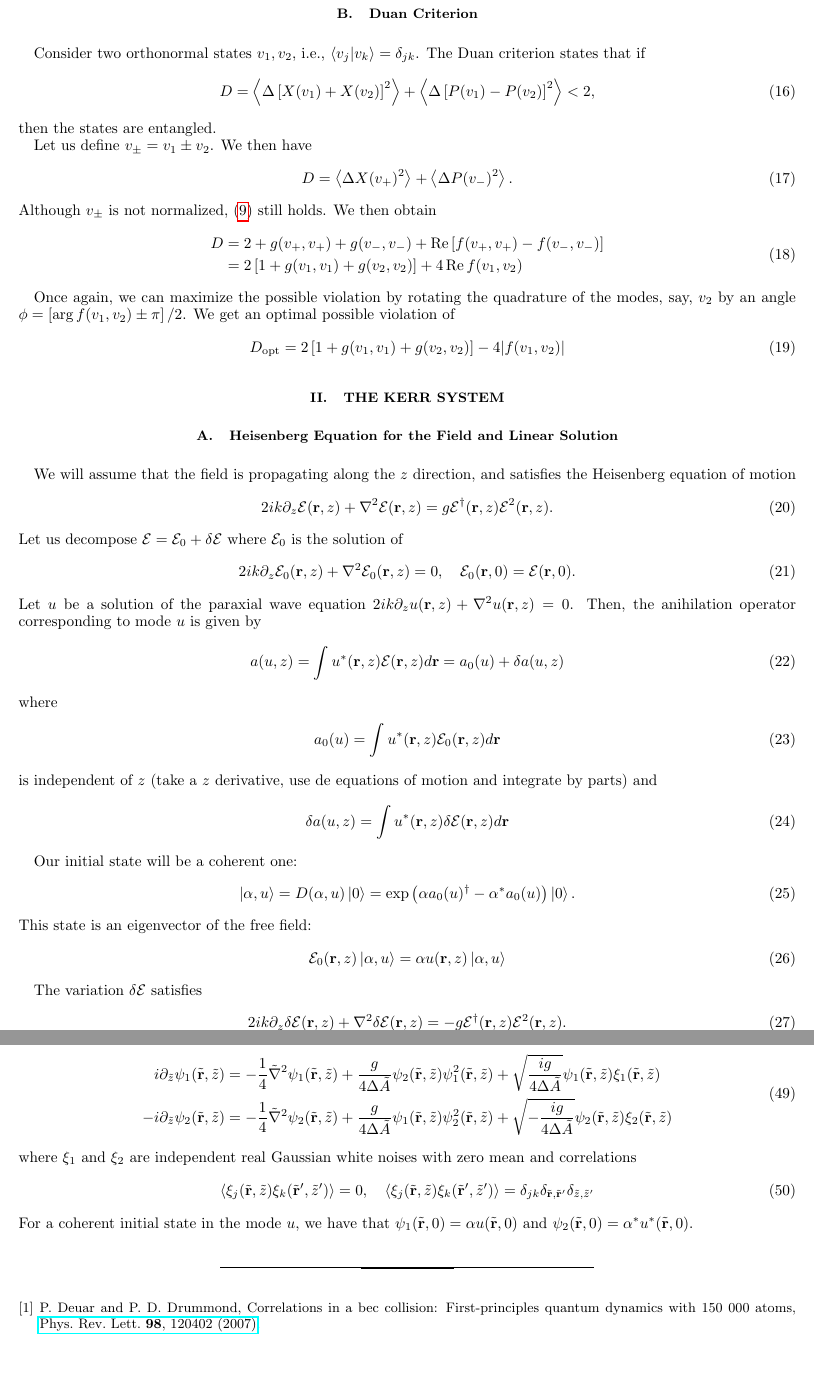
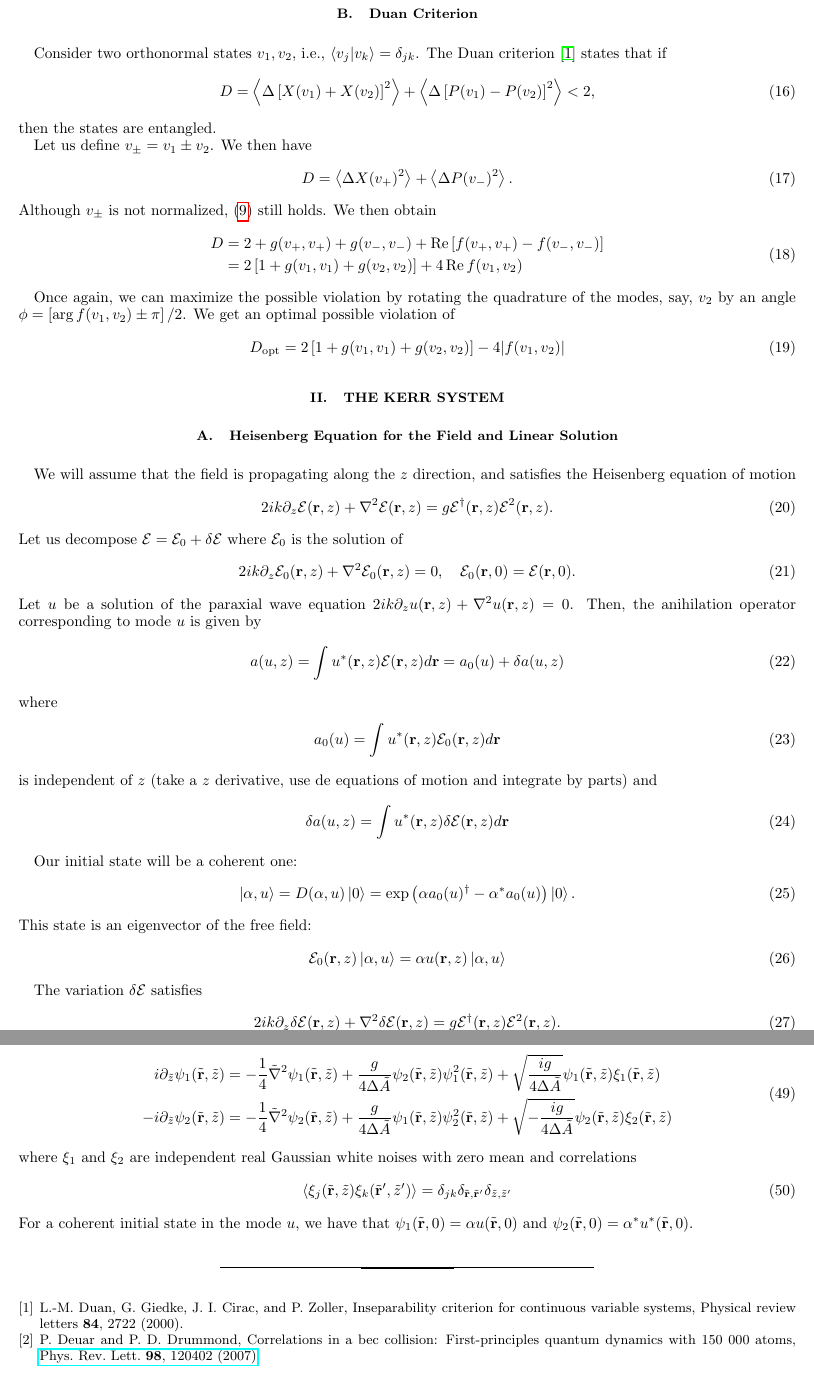
Before and after one commit to marcsgil/quantum_kerr, a LaTeX paper (tex/main.tex): two parts of pages 3 and 6 of 6, joined at a grey line, cut so that both start at the same text. Compiled offline with pdfLaTeX.

Commit message:
fixed some inconsistencies

```diff
--- a/tex/main.tex
+++ b/tex/main.tex
@@ -156,7 +156,7 @@ We then see that the quadrature rotated along the axis $\phi$ has minimum varian
 
 \subsection{Duan Criterion}
 
-Consider two orthonormal states $v_1, v_2$, i.e., $\braket{v_j}{v_k} = \delta_{jk}$. The Duan criterion states that if
+Consider two orthonormal states $v_1, v_2$, i.e., $\braket{v_j}{v_k} = \delta_{jk}$. The Duan criterion \cite{duan2000inseparability} states that if
 \begin{equation}
     D = \expval{\Delta \left[X(v_1) + X(v_2)\right]^2} + \expval{\Delta\left[P(v_1) - P(v_2)\right]^2} < 2,
 \end{equation}
@@ -357,7 +357,7 @@ In the positive $P$ representation, the field $\tilde{\mathcal{E}}$ is represent
 \end{equation}
 where $\xi_1$ and $\xi_2$ are independent real Gaussian white noises with zero mean and correlations
 \begin{equation}
-    \expval{\xi_j(\tilde{\mathbf{r}}, \tilde{z}) \xi_k(\tilde{\mathbf{r}}', \tilde{z}')} = 0, \ \ \ \expval{\xi_j(\tilde{\mathbf{r}}, \tilde{z}) \xi_k(\tilde{\mathbf{r}}', \tilde{z}')} = \delta_{jk} \delta_{\tilde{\mathbf{r}}, \tilde{\mathbf{r}}'} \delta_{\tilde{z}, \tilde{z}'}
+    \expval{\xi_j(\tilde{\mathbf{r}}, \tilde{z}) \xi_k(\tilde{\mathbf{r}}', \tilde{z}')} = \delta_{jk} \delta_{\tilde{\mathbf{r}}, \tilde{\mathbf{r}}'} \delta_{\tilde{z}, \tilde{z}'}
 \end{equation}
 For a coherent initial state in the mode $u$, we have that $\psi_1(\tilde{\mathbf{r}}, 0) = \alpha u(\tilde{\mathbf{r}}, 0)$ and $\psi_2(\tilde{\mathbf{r}}, 0) = \alpha^* u^*(\tilde{\mathbf{r}}, 0)$.
 
```
Also changed, not shown: tex/main.pdf, tex/main.tex (2 more changed lines), 2 other files.
